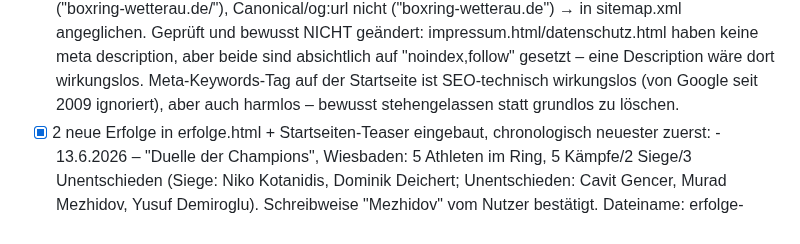
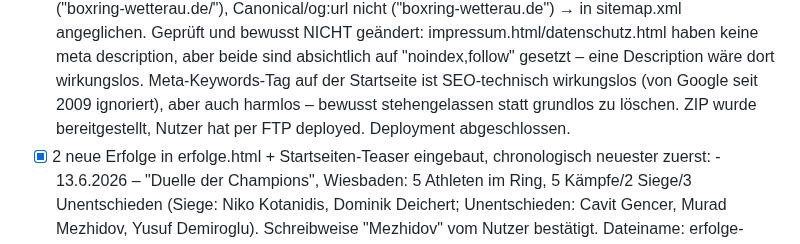
Before and after one commit to aozcorap/Webseiten, a Markdown page: OFFENE-PUNKTE-boxring-wetterau.md, the part around the change. Rendered like a GitHub page.

Commit message:
Offene-Punkte-Liste: Deployment der SEO-Fixes als abgeschlossen markieren

```diff
--- a/OFFENE-PUNKTE-boxring-wetterau.md
+++ b/OFFENE-PUNKTE-boxring-wetterau.md
@@ -79,6 +79,8 @@
       Meta-Keywords-Tag auf der Startseite ist SEO-technisch wirkungslos
       (von Google seit 2009 ignoriert), aber auch harmlos – bewusst
       stehengelassen statt grundlos zu löschen.
+      ZIP wurde bereitgestellt, Nutzer hat per FTP deployed. Deployment
+      abgeschlossen.
 - [x] 2 neue Erfolge in erfolge.html + Startseiten-Teaser eingebaut,
       chronologisch neuester zuerst:
       - 13.6.2026 – "Duelle der Champions", Wiesbaden: 5 Athleten im Ring,
```
